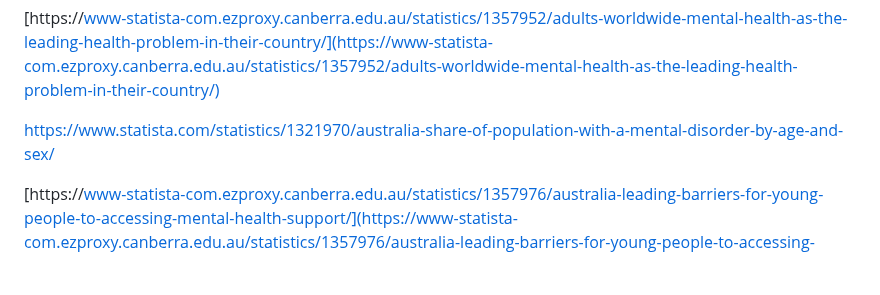
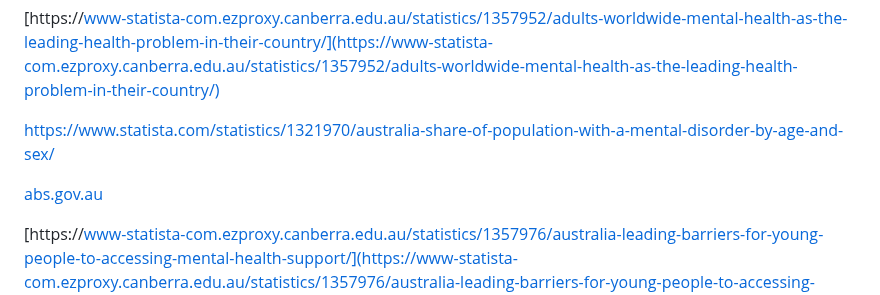
Before and after one commit to manilesrun/data-viz-2024-smanile, a Markdown page: README.md, the part around the change. Drawn GitHub-style; blank space fills up the shorter version.

```diff
--- a/README.md
+++ b/README.md
@@ -16,6 +16,8 @@ This project is made using:
 [https://www-statista-com.ezproxy.canberra.edu.au/statistics/1357952/adults-worldwide-mental-health-as-the-leading-health-problem-in-their-country/](https://www-statista-com.ezproxy.canberra.edu.au/statistics/1357952/adults-worldwide-mental-health-as-the-leading-health-problem-in-their-country/)
 
 [https://www.statista.com/statistics/1321970/australia-share-of-population-with-a-mental-disorder-by-age-and-sex/](https://www.statista.com/statistics/1321970/australia-share-of-population-with-a-mental-disorder-by-age-and-sex/)
+
+[abs.gov.au](abs.gov.au)
 
 [https://www-statista-com.ezproxy.canberra.edu.au/statistics/1357976/australia-leading-barriers-for-young-people-to-accessing-mental-health-support/](https://www-statista-com.ezproxy.canberra.edu.au/statistics/1357976/australia-leading-barriers-for-young-people-to-accessing-mental-health-support/)
 
```
